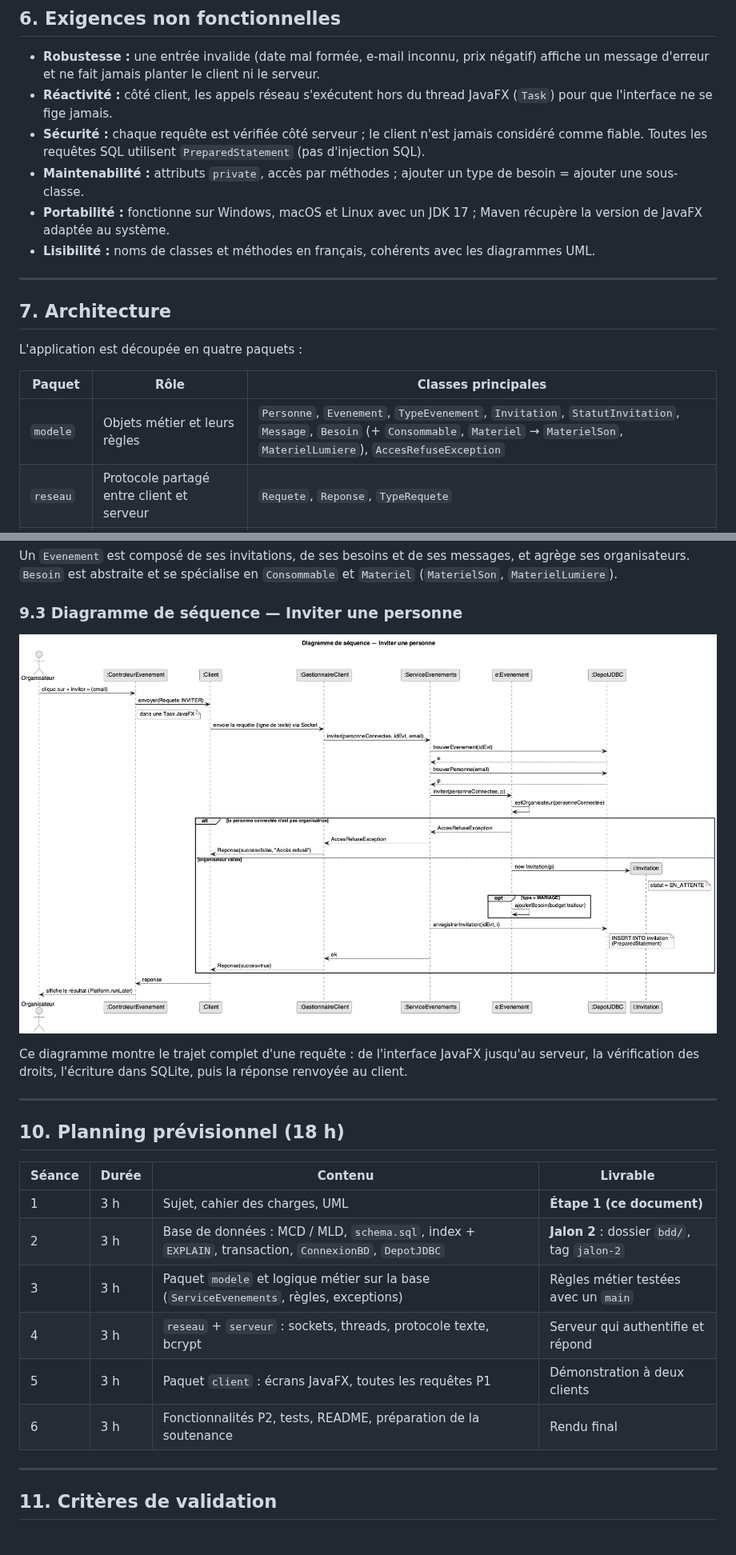
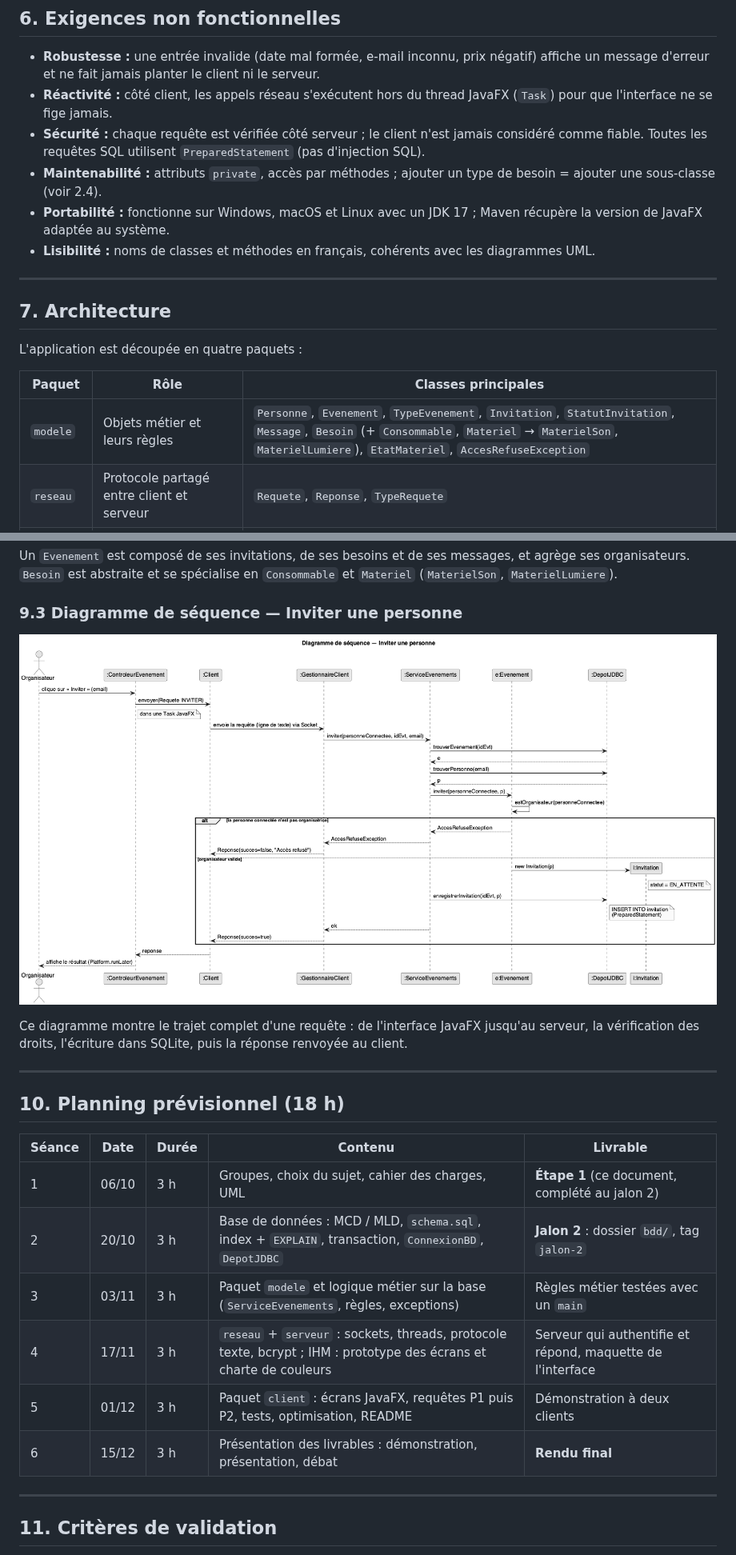
Before and after one commit to Tactiis239/gestion-event, a Markdown page: doc/cahier-des-charges.md, 2 parts joined by grey strips. Shown at 80% size. GitHub-like rendering; pictures changed too: doc/uml/sequence-invitation.png.

```diff
--- a/doc/cahier-des-charges.md
+++ b/doc/cahier-des-charges.md
@@ -175,7 +176,7 @@ Priorités : **P1** = MVP, indispensable à la démonstration ; **P2** = prévu,
 - **Robustesse :** une entrée invalide (date mal formée, e-mail inconnu, prix négatif) affiche un message d'erreur et ne fait jamais planter le client ni le serveur.
 - **Réactivité :** côté client, les appels réseau s'exécutent hors du thread JavaFX (`Task`) pour que l'interface ne se fige jamais.
 - **Sécurité :** chaque requête est vérifiée côté serveur ; le client n'est jamais considéré comme fiable. Toutes les requêtes SQL utilisent `PreparedStatement` (pas d'injection SQL).
-- **Maintenabilité :** attributs `private`, accès par méthodes ; ajouter un type de besoin = ajouter une sous-classe.
+- **Maintenabilité :** attributs `private`, accès par méthodes ; ajouter un type de besoin = ajouter une sous-classe (voir 2.4).
 - **Portabilité :** fonctionne sur Windows, macOS et Linux avec un JDK 17 ; Maven récupère la version de JavaFX adaptée au système.
 - **Lisibilité :** noms de classes et méthodes en français, cohérents avec les diagrammes UML.
 
@@ -187,7 +188,7 @@ L'application est découpée en quatre paquets :
 
 | Paquet    | Rôle                                         | Classes principales                                                                                                                                       |
 | --------- | -------------------------------------------- | --------------------------------------------------------------------------------------------------------------------------------------------------------- |
-| `modele`  | Objets métier et leurs règles                | `Personne`, `Evenement`, `TypeEvenement`, `Invitation`, `StatutInvitation`, `Message`, `Besoin` (+ `Consommable`, `Materiel` → `MaterielSon`, `MaterielLumiere`), `AccesRefuseException` |
+| `modele`  | Objets métier et leurs règles                | `Personne`, `Evenement`, `TypeEvenement`, `Invitation`, `StatutInvitation`, `Message`, `Besoin` (+ `Consommable`, `Materiel` → `MaterielSon`, `MaterielLumiere`), `EtatMateriel`, `AccesRefuseException` |
 | `reseau`  | Protocole partagé entre client et serveur    | `Requete`, `Reponse`, `TypeRequete`                                                                                                                       |
 | `serveur` | Écoute réseau, contrôle d'accès, persistance | `Serveur`, `GestionnaireClient`, `ServiceEvenements`, `Depot` (interface), `DepotJDBC`, `ConnexionBD`, `AuthentificationException`                                         |
 | `client`  | Connexion au serveur et interface JavaFX     | `Client`, `ApplicationClient`, `ControleurConnexion`, `ControleurEvenements`, `ControleurEvenement` (+ vues `.fxml`)                                      |
@@ -298,14 +302,14 @@ Ce diagramme montre le trajet complet d'une requête : de l'interface JavaFX jus
 
 ## 10. Planning prévisionnel (18 h)
 
-| Séance | Durée | Contenu                                                                                   | Livrable                                 |
-| ------ | ----- | ----------------------------------------------------------------------------------------- | ---------------------------------------- |
-| 1      | 3 h   | Sujet, cahier des charges, UML                                                            | **Étape 1 (ce document)**                |
-| 2      | 3 h   | Base de données : MCD / MLD, `schema.sql`, index + `EXPLAIN`, transaction, `ConnexionBD`, `DepotJDBC` | **Jalon 2** : dossier `bdd/`, tag `jalon-2` |
-| 3      | 3 h   | Paquet `modele` et logique métier sur la base (`ServiceEvenements`, règles, exceptions)  | Règles métier testées avec un `main`     |
-| 4      | 3 h   | `reseau` + `serveur` : sockets, threads, protocole texte, bcrypt                         | Serveur qui authentifie et répond        |
-| 5      | 3 h   | Paquet `client` : écrans JavaFX, toutes les requêtes P1                                   | Démonstration à deux clients             |
-| 6      | 3 h   | Fonctionnalités P2, tests, README, préparation de la soutenance                           | Rendu final                              |
+| Séance | Date  | Durée | Contenu | Livrable |
+| ------ | ----- | ----- | ------- | -------- |
+| 1 | 06/10 | 3 h | Groupes, choix du sujet, cahier des charges, UML | **Étape 1** (ce document, complété au jalon 2) |
+| 2 | 20/10 | 3 h | Base de données : MCD / MLD, `schema.sql`, index + `EXPLAIN`, transaction, `ConnexionBD`, `DepotJDBC` | **Jalon 2** : dossier `bdd/`, tag `jalon-2` |
+| 3 | 03/11 | 3 h | Paquet `modele` et logique métier sur la base (`ServiceEvenements`, règles, exceptions) | Règles métier testées avec un `main` |
+| 4 | 17/11 | 3 h | `reseau` + `serveur` : sockets, threads, protocole texte, bcrypt ; IHM : prototype des écrans et charte de couleurs | Serveur qui authentifie et répond, maquette de l'interface |
+| 5 | 01/12 | 3 h | Paquet `client` : écrans JavaFX, requêtes P1 puis P2, tests, optimisation, README | Démonstration à deux clients |
+| 6 | 15/12 | 3 h | Présentation des livrables : démonstration, présentation, débat | **Rendu final** |
 
 ---
 
```
Also changed, not shown: other parts of doc/cahier-des-charges.md (+15 -11 lines), doc/README.md (+1 -1 lines), doc/uml/cas-utilisation.png, doc/uml/classes.png, 4 other files.
